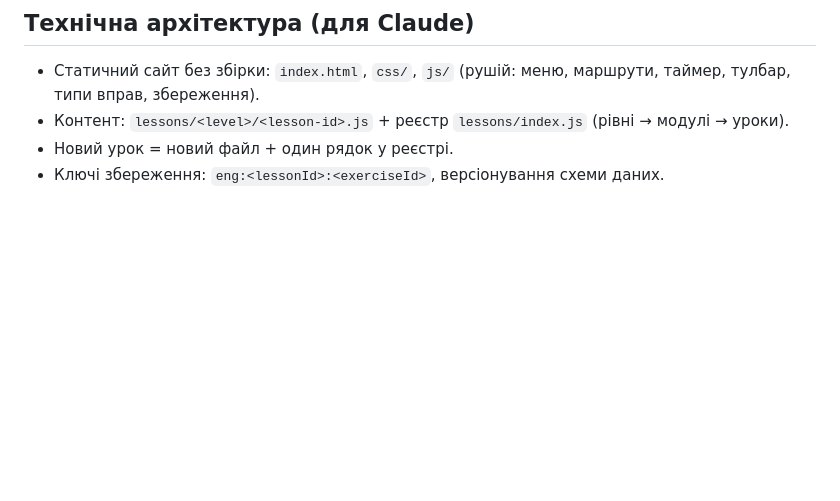
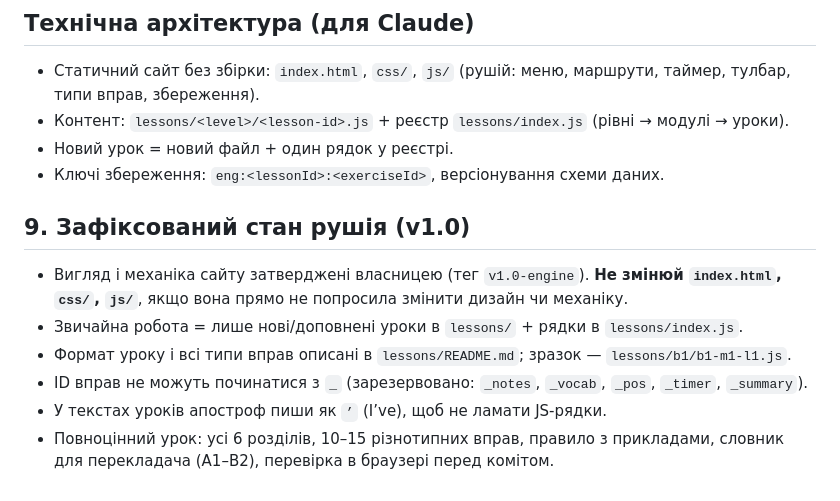
Before and after one commit to KAte4598648963/english-site, a Markdown page: CLAUDE.md, the part around the change. Drawn GitHub-style; blank space fills up the shorter version.

Commit message:
Freeze engine v1.0: document rules for future lessons in CLAUDE.md
Co-Authored-By: Claude Opus 5.5 <noreply@anthropic.com>
Claude-Session: https://claude.ai/code/session_01FDB3STUyzeqyv45DCp3qvZ

```diff
--- a/CLAUDE.md
+++ b/CLAUDE.md
@@ -50,3 +50,11 @@
 - Контент: `lessons/<level>/<lesson-id>.js` + реєстр `lessons/index.js` (рівні → модулі → уроки).
 - Новий урок = новий файл + один рядок у реєстрі.
 - Ключі збереження: `eng:<lessonId>:<exerciseId>`, версіонування схеми даних.
+
+## 9. Зафіксований стан рушія (v1.0)
+- Вигляд і механіка сайту затверджені власницею (тег `v1.0-engine`). **Не змінюй `index.html`, `css/`, `js/`**, якщо вона прямо не попросила змінити дизайн чи механіку.
+- Звичайна робота = лише нові/доповнені уроки в `lessons/` + рядки в `lessons/index.js`.
+- Формат уроку і всі типи вправ описані в `lessons/README.md`; зразок — `lessons/b1/b1-m1-l1.js`.
+- ID вправ не можуть починатися з `_` (зарезервовано: `_notes`, `_vocab`, `_pos`, `_timer`, `_summary`).
+- У текстах уроків апостроф пиши як `’` (I’ve), щоб не ламати JS-рядки.
+- Повноцінний урок: усі 6 розділів, 10–15 різнотипних вправ, правило з прикладами, словник для перекладача (A1–B2), перевірка в браузері перед комітом.
```
